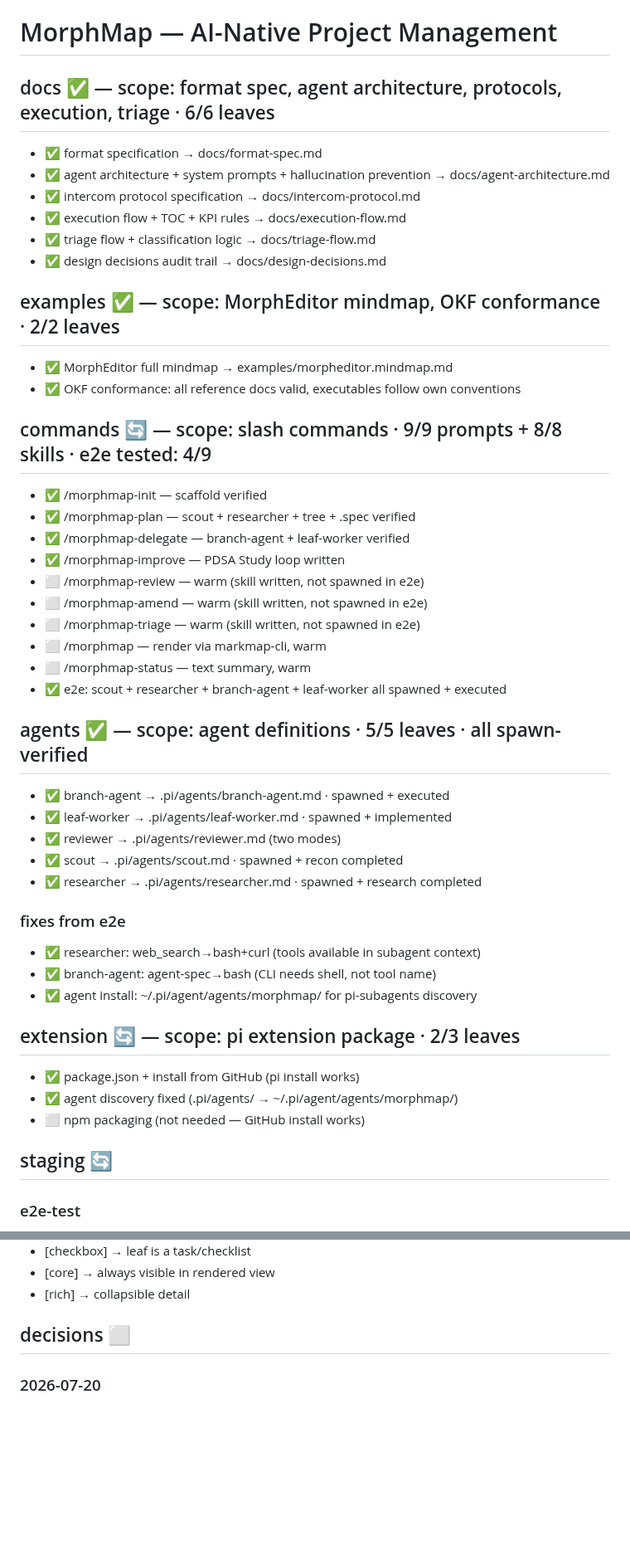
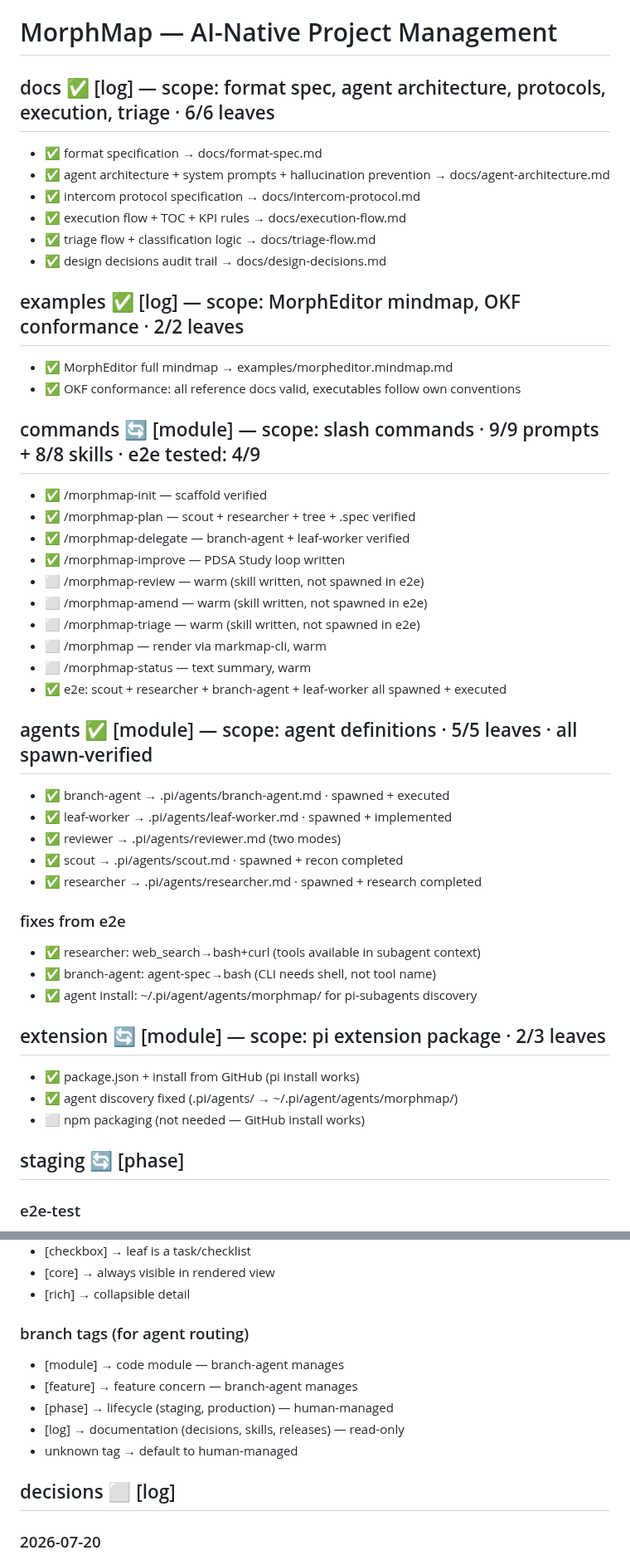
Before and after one commit to yagaltd/morphmap, a Markdown page: morphmap.mindmap.md, 2 parts joined by grey strips. Shown at 83% size. GitHub-like rendering; blank space fills up the shorter version.

Commit message:
feat: branch tags — [module] [feature] [phase] [log]
Branch-agent skips [phase] and [log] branches (only manages [module]/[feature]).
Unknown tags default to human-managed. Extensible by user.
All existing branches tagged.

```diff
--- a/morphmap.mindmap.md
+++ b/morphmap.mindmap.md
@@ -18,7 +18,7 @@ resource: index.md
 
 # MorphMap — AI-Native Project Management
 
-## docs ✅ — scope: format spec, agent architecture, protocols, execution, triage · 6/6 leaves
+## docs ✅ [log] — scope: format spec, agent architecture, protocols, execution, triage · 6/6 leaves
 - ✅ format specification → docs/format-spec.md
 - ✅ agent architecture + system prompts + hallucination prevention → docs/agent-architecture.md
 - ✅ intercom protocol specification → docs/intercom-protocol.md
@@ -26,11 +26,11 @@ resource: index.md
 - ✅ triage flow + classification logic → docs/triage-flow.md
 - ✅ design decisions audit trail → docs/design-decisions.md
 
-## examples ✅ — scope: MorphEditor mindmap, OKF conformance · 2/2 leaves
+## examples ✅ [log] — scope: MorphEditor mindmap, OKF conformance · 2/2 leaves
 - ✅ MorphEditor full mindmap → examples/morpheditor.mindmap.md
 - ✅ OKF conformance: all reference docs valid, executables follow own conventions
 
-## commands 🔄 — scope: slash commands · 9/9 prompts + 8/8 skills · e2e tested: 4/9
+## commands 🔄 [module] — scope: slash commands · 9/9 prompts + 8/8 skills · e2e tested: 4/9
 - ✅ /morphmap-init — scaffold verified
 - ✅ /morphmap-plan — scout + researcher + tree + .spec verified
 - ✅ /morphmap-delegate — branch-agent + leaf-worker verified
@@ -42,7 +42,7 @@ resource: index.md
 - ⬜ /morphmap-status — text summary, warm
 - ✅ e2e: scout + researcher + branch-agent + leaf-worker all spawned + executed
 
-## agents ✅ — scope: agent definitions · 5/5 leaves · all spawn-verified
+## agents ✅ [module] — scope: agent definitions · 5/5 leaves · all spawn-verified
 - ✅ branch-agent → .pi/agents/branch-agent.md · spawned + executed
 - ✅ leaf-worker → .pi/agents/leaf-worker.md · spawned + implemented
 - ✅ reviewer → .pi/agents/reviewer.md (two modes)
@@ -54,12 +54,12 @@ resource: index.md
 - ✅ branch-agent: agent-spec→bash (CLI needs shell, not tool name)
 - ✅ agent install: ~/.pi/agent/agents/morphmap/ for pi-subagents discovery
 
-## extension 🔄 — scope: pi extension package · 2/3 leaves
+## extension 🔄 [module] — scope: pi extension package · 2/3 leaves
 - ✅ package.json + install from GitHub (pi install works)
 - ✅ agent discovery fixed (.pi/agents/ → ~/.pi/agent/agents/morphmap/)
 - ⬜ npm packaging (not needed — GitHub install works)
 
-## staging 🔄
+## staging 🔄 [phase]
 ### e2e-test
 - ✅ init + plan + delegate flow verified on E2ETest project
 - ✅ scout: recon, context.md
@@ -107,7 +107,14 @@ resource: index.md
 - [core] → always visible in rendered view
 - [rich] → collapsible detail
 
-## decisions ⬜
+### branch tags (for agent routing)
+- [module] → code module — branch-agent manages
+- [feature] → feature concern — branch-agent manages
+- [phase] → lifecycle (staging, production) — human-managed
+- [log] → documentation (decisions, skills, releases) — read-only
+- unknown tag → default to human-managed
+
+## decisions ⬜ [log]
 
 ### 2026-07-20
 - [violation] Root Orchestrator context at 40%+ caused drift — edited config unilaterally
```
Also changed, not shown: other parts of morphmap.mindmap.md (+3 -3 lines), .pi/agents/branch-agent.md (+2 -0 lines).
